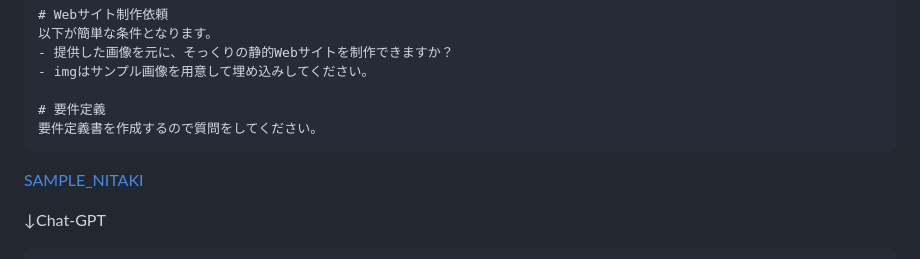
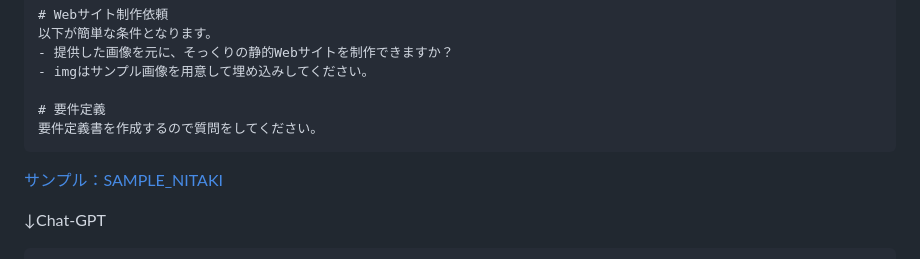
Before and after one commit to maruyamayuki2911/made-by-Chat-GPT_NITAKI, a Markdown page: README.md, the part around the change. Drawn GitHub-style.

````diff
--- a/README.md
+++ b/README.md
@@ -14,7 +14,7 @@ Chat-GPTにサンプル画像を提供し、要件定義を行う。
 # 要件定義
 要件定義書を作成するので質問をしてください。
 ```
-[SAMPLE_NITAKI](https://maruyamayuki2911.github.io/SAMPLE_NITAKI/#)
+[サンプル：SAMPLE_NITAKI](https://maruyamayuki2911.github.io/SAMPLE_NITAKI/#)
 
 ↓Chat-GPT
 ```
````
